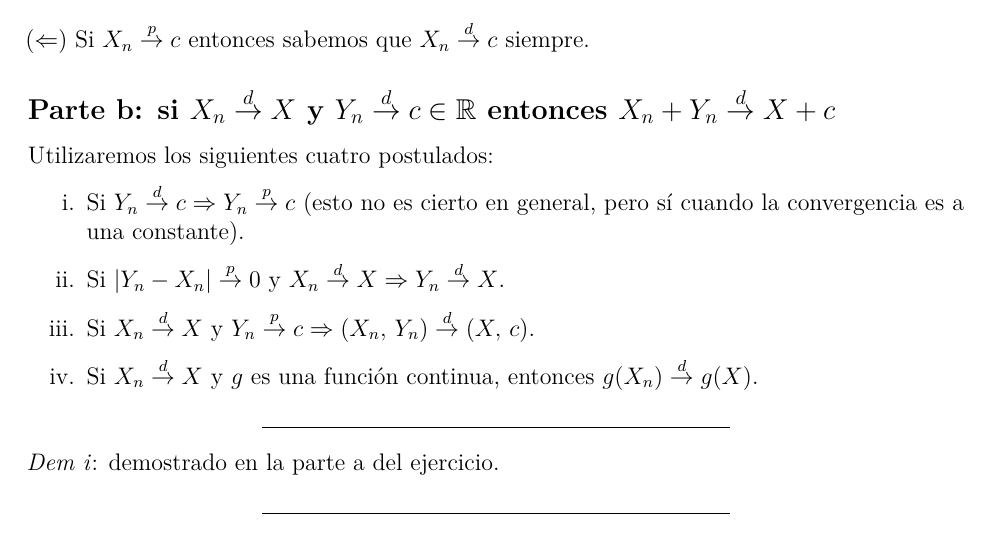
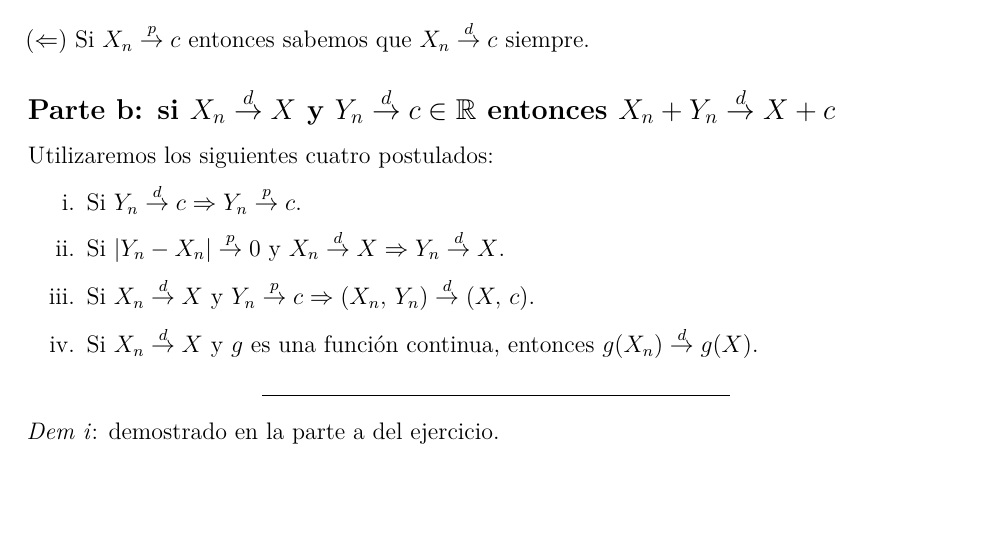
Before and after one commit to daczarne/prob2, an R Markdown document (practico3_sol.Rmd): part of page 2 of 15, cut so that both start at the same text, the shorter picture padded with empty space. Rendered offline with R 4.5, knitr and Pandoc, then LaTeX, with nearby package versions.

Commit message:
change ej 2 parte b

```diff
--- a/practico3_sol.Rmd
+++ b/practico3_sol.Rmd
@@ -62,7 +62,7 @@ $(\Leftarrow)$ Si $X_n \overset{p}{\rightarrow} c$ entonces sabemos que $X_n \ov
 
 Utilizaremos los siguientes cuatro postulados:
 
-i. Si $Y_n \overset{d}{\rightarrow} c \Rightarrow Y_n \overset{p}{\rightarrow} c$ (esto no es cierto en general, pero sí cuando la convergencia es a una constante).
+i. Si $Y_n \overset{d}{\rightarrow} c \Rightarrow Y_n \overset{p}{\rightarrow} c$.
 
 ii. Si $|Y_n - X_n| \overset{p}{\rightarrow} 0$ y $X_n \overset{d}{\rightarrow} X \Rightarrow Y_n \overset{d}{\rightarrow} X$.
 
```
